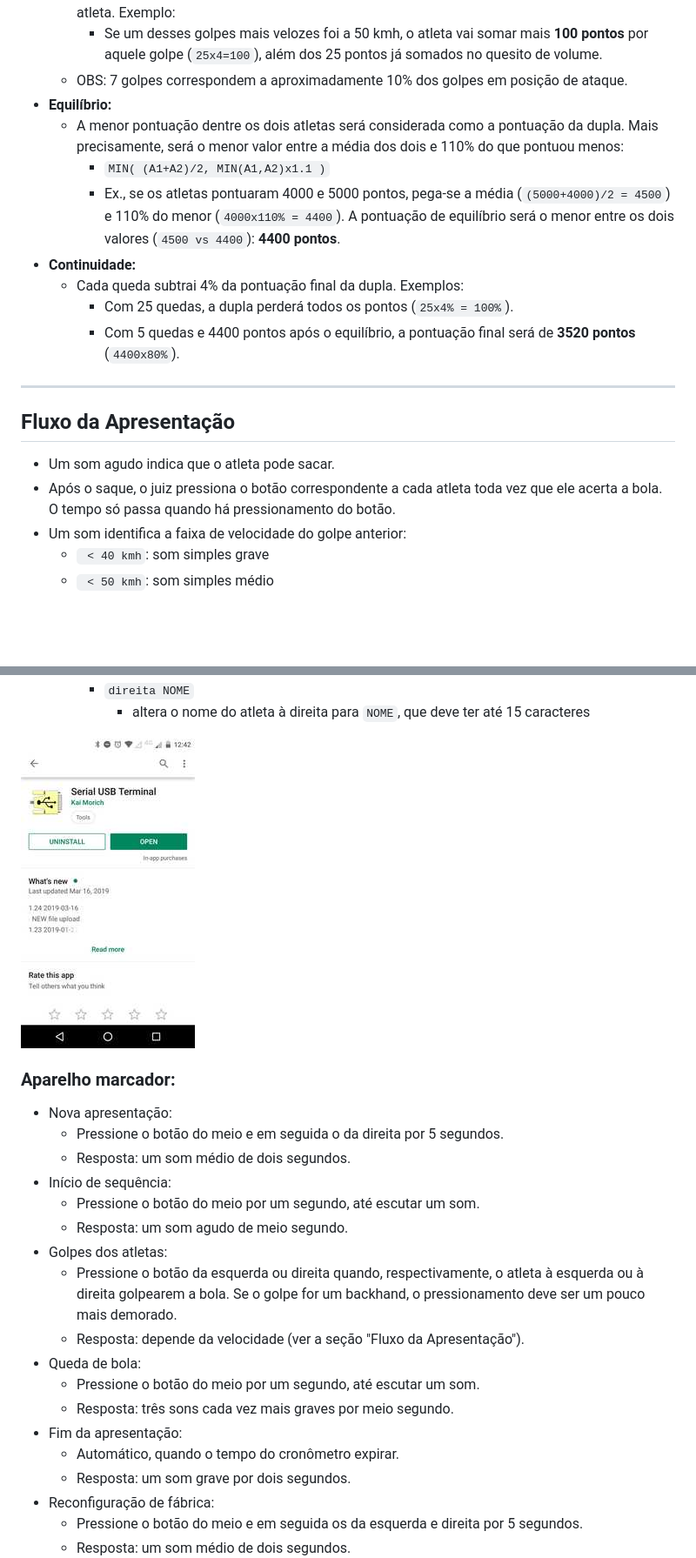
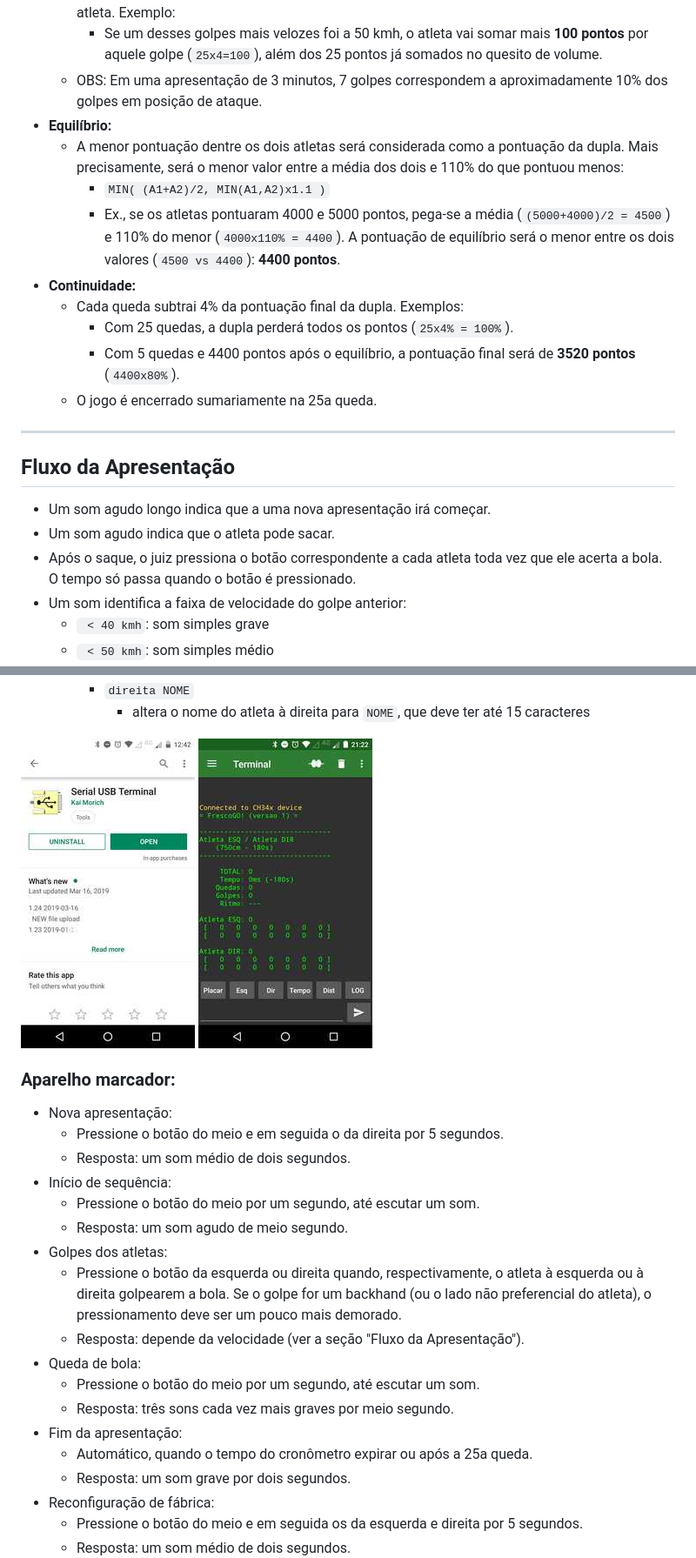
Before and after one commit to frescogo/frescogo, a Markdown page: README.md, 2 parts joined by grey strips. Shown: that part at 87% size. Rendered like a GitHub page; pictures changed too: connected.jpg (added); blank space fills up the shorter version.

```diff
--- a/README.md
+++ b/README.md
@@ -55,8 +58,8 @@ Quesitos de pontuação:
         - Se um desses golpes mais velozes foi a 50 kmh, o atleta vai somar
           mais **100 pontos** por aquele golpe (`25x4=100`), além dos 25 pontos
           já somados no quesito de volume.
-    - OBS: 7 golpes correspondem a aproximadamente 10% dos golpes em posição de
-      ataque.
+    - OBS: Em uma apresentação de 3 minutos, 7 golpes correspondem a
+      aproximadamente 10% dos golpes em posição de ataque.
 - **Equilíbrio:**
     - A menor pontuação dentre os dois atletas será considerada como a
       pontuação da dupla. Mais precisamente, será o menor valor entre a média
@@ -72,14 +75,16 @@ Quesitos de pontuação:
         - Com 25 quedas, a dupla perderá todos os pontos (`25x4% = 100%`).
         - Com 5 quedas e 4400 pontos após o equilíbrio, a pontuação final
           será de **3520 pontos** (`4400x80%`).
+    - O jogo é encerrado sumariamente na 25a queda.
 
 -------------------------------------------------------------------------------
 
 ## Fluxo da Apresentação
 
+- Um som agudo longo indica que a uma nova apresentação irá começar.
 - Um som agudo indica que o atleta pode sacar.
 - Após o saque, o juiz pressiona o botão correspondente a cada atleta toda vez
-  que ele acerta a bola. O tempo só passa quando há pressionamento do botão.
+  que ele acerta a bola. O tempo só passa quando o botão é pressionado.
 - Um som identifica a faixa de velocidade do golpe anterior:
     - ` < 40 kmh`: som simples grave
     - ` < 50 kmh`: som simples médio
@@ -164,6 +176,7 @@ Quesitos de pontuação:
               15 caracteres
 
 ![Android App](app.jpg "Android App")
+![Conexão USB](connected.jpg "Conexão USB")
 
 ### Aparelho marcador:
 
@@ -176,13 +189,14 @@ Quesitos de pontuação:
 - Golpes dos atletas:
     - Pressione o botão da esquerda ou direita quando, respectivamente, o
       atleta à esquerda ou à direita golpearem a bola. Se o golpe for um
-      backhand, o pressionamento deve ser um pouco mais demorado.
+      backhand (ou o lado não preferencial do atleta), o pressionamento deve
+      ser um pouco mais demorado.
     - Resposta: depende da velocidade (ver a seção "Fluxo da Apresentação").
 - Queda de bola:
     - Pressione o botão do meio por um segundo, até escutar um som.
     - Resposta: três sons cada vez mais graves por meio segundo.
 - Fim da apresentação:
-    - Automático, quando o tempo do cronômetro expirar.
+    - Automático, quando o tempo do cronômetro expirar ou após a 25a queda.
     - Resposta: um som grave por dois segundos.
 - Reconfiguração de fábrica:
     - Pressione o botão do meio e em seguida os da esquerda e direita por
```
Also changed, not shown: other parts of README.md (+18 -6 lines), 1 other file.
